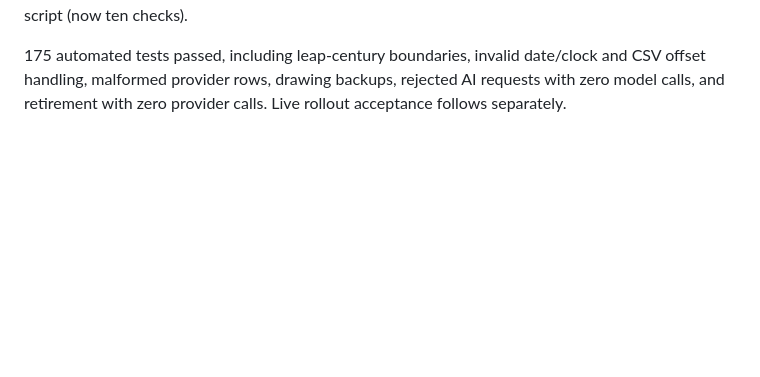
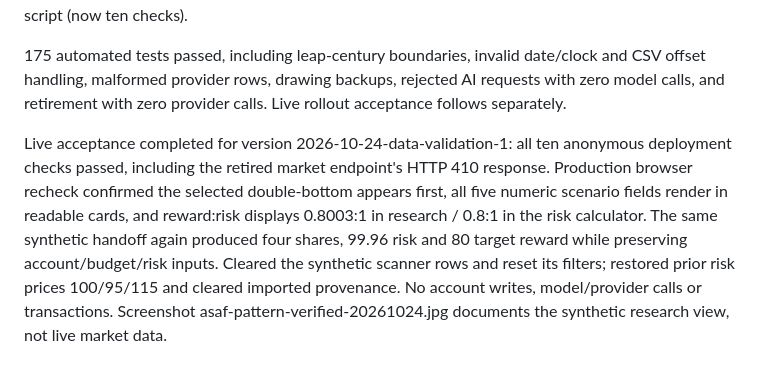
Before and after one commit to asaf91504-coder/Asaf-trading-pro, a Markdown page: LAUNCH.md, the part around the change. Drawn GitHub-style; blank space fills up the shorter version.

Commit message:
Record production scanner and data boundary acceptance

```diff
--- a/LAUNCH.md
+++ b/LAUNCH.md
@@ -300,3 +300,5 @@ CSV, provider normalization, free-AI candle validation, drawing/backup anchors a
 The original passcode-only market endpoint is retired with HTTP 410 whenever public account mode is enabled, before any provider call or credential check. Account mode uses the authenticated public-market route with durable shared quotas. The legacy owner-only route is unchanged outside account mode. This prevents its instance-only cache from becoming a quota bypass if market data is enabled later. Provider flags remain disabled. Added this boundary to the anonymous deployment acceptance script (now ten checks).
 
 175 automated tests passed, including leap-century boundaries, invalid date/clock and CSV offset handling, malformed provider rows, drawing backups, rejected AI requests with zero model calls, and retirement with zero provider calls. Live rollout acceptance follows separately.
+
+Live acceptance completed for version 2026-10-24-data-validation-1: all ten anonymous deployment checks passed, including the retired market endpoint's HTTP 410 response. Production browser recheck confirmed the selected double-bottom appears first, all five numeric scenario fields render in readable cards, and reward:risk displays 0.8003:1 in research / 0.8:1 in the risk calculator. The same synthetic handoff again produced four shares, 99.96 risk and 80 target reward while preserving account/budget/risk inputs. Cleared the synthetic scanner rows and reset its filters; restored prior risk prices 100/95/115 and cleared imported provenance. No account writes, model/provider calls or transactions. Screenshot asaf-pattern-verified-20261024.jpg documents the synthetic research view, not live market data.
```
